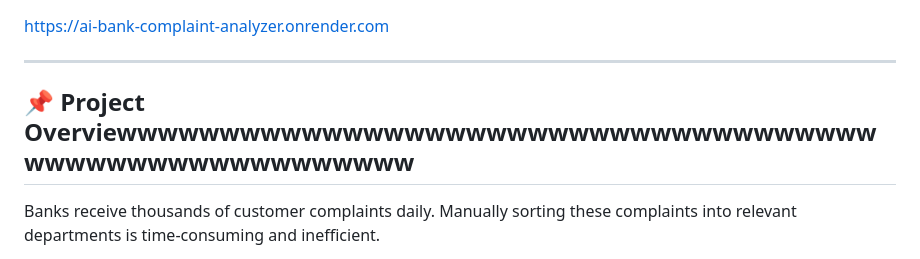
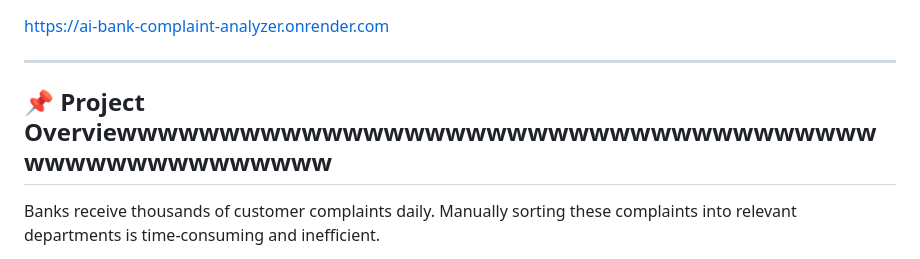
Before and after one commit to shashwat-singh-dev/Ai_bank_complaint_analyzer, a Markdown page: README.md, the part around the change. Rendered like a GitHub page.

```diff
--- a/README.md
+++ b/README.md
@@ -8,7 +8,7 @@ https://ai-bank-complaint-analyzer.onrender.com
 
 ---
 
-## 📌 Project Overviewwwwwwwwwwwwwwwwwwwwwwwwwwwwwwwwwwwwwwwwwwwwwwwwwwwwwwww
+## 📌 Project Overviewwwwwwwwwwwwwwwwwwwwwwwwwwwwwwwwwwwwwwwwwwwwwwwwwwww
 
 Banks receive thousands of customer complaints daily. Manually sorting these complaints into relevant departments is time-consuming and inefficient.
 
```
